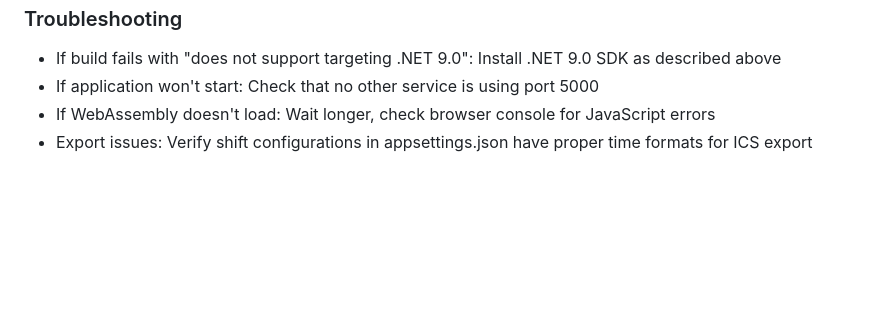
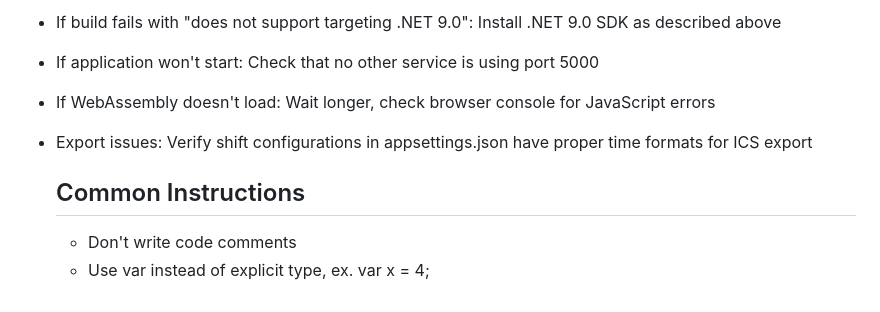
Before and after one commit to clayschaad/ShiftScheduler, a Markdown page: .github/copilot-instructions.md, the part around the change. GitHub-like rendering; blank space fills up the shorter version.

Commit message:
Update copilot-instructions.md
common instructions

```diff
--- a/.github/copilot-instructions.md
+++ b/.github/copilot-instructions.md
@@ -99,3 +99,7 @@ ShiftScheduler.sln          # Main solution file
 - If application won't start: Check that no other service is using port 5000
 - If WebAssembly doesn't load: Wait longer, check browser console for JavaScript errors
 - Export issues: Verify shift configurations in appsettings.json have proper time formats for ICS export
+
+  ## Common Instructions
+  - Don't write code comments
+  - Use var instead of explicit type, ex. var x = 4;
```
